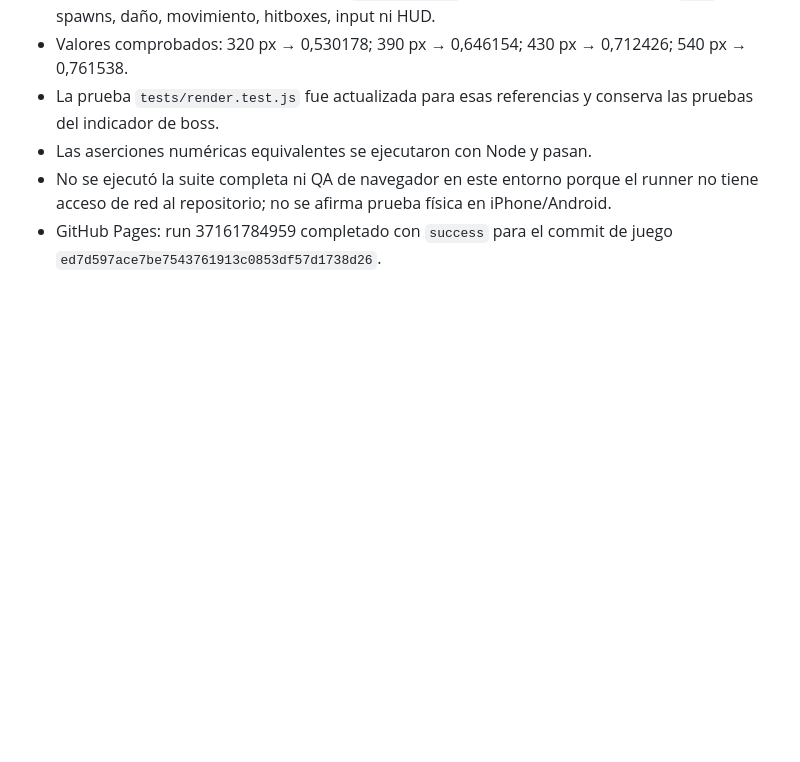
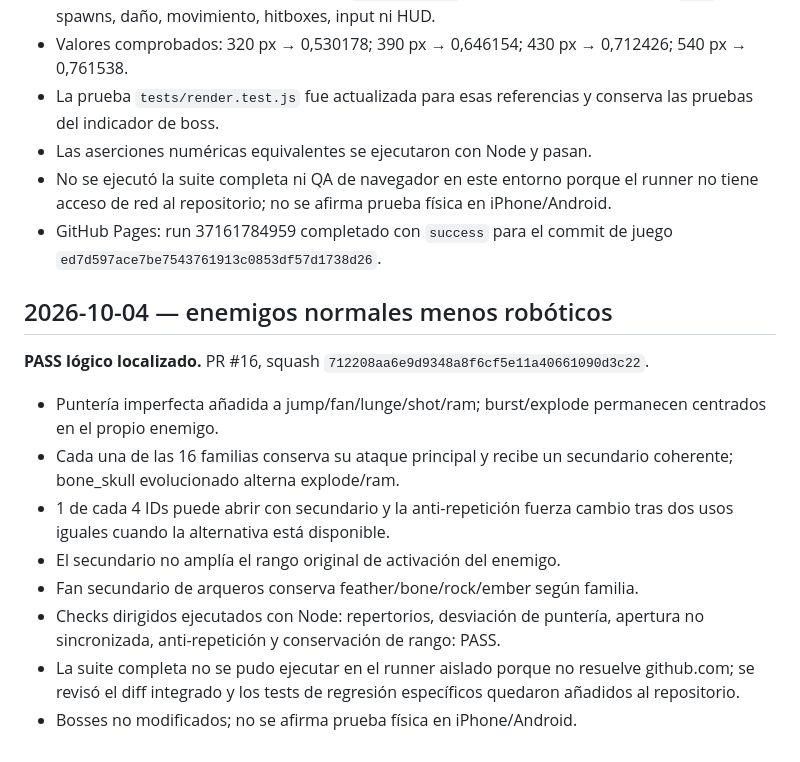
Before and after one commit to JoseOrtegaa/ai-web-games-automata, a Markdown page: huroner-survivor/docs/QA.md, the part around the change. Drawn GitHub-style; blank space fills up the shorter version.

Commit message:
docs(huroner): registrar QA de IA enemiga

```diff
--- a/huroner-survivor/docs/QA.md
+++ b/huroner-survivor/docs/QA.md
@@ -106,3 +106,17 @@ Reproducir QA con Playwright 1.51.1 instalado fuera del proyecto; `QA_BROWSERS=c
 - Las aserciones numéricas equivalentes se ejecutaron con Node y pasan.
 - No se ejecutó la suite completa ni QA de navegador en este entorno porque el runner no tiene acceso de red al repositorio; no se afirma prueba física en iPhone/Android.
 - GitHub Pages: run 37161784959 completado con `success` para el commit de juego `ed7d597ace7be7543761913c0853df57d1738d26`.
+
+
+## 2026-10-04 — enemigos normales menos robóticos
+
+**PASS lógico localizado.** PR #16, squash `712208aa6e9d9348a8f6cf5e11a40661090d3c22`.
+
+- Puntería imperfecta añadida a jump/fan/lunge/shot/ram; burst/explode permanecen centrados en el propio enemigo.
+- Cada una de las 16 familias conserva su ataque principal y recibe un secundario coherente; bone_skull evolucionado alterna explode/ram.
+- 1 de cada 4 IDs puede abrir con secundario y la anti-repetición fuerza cambio tras dos usos iguales cuando la alternativa está disponible.
+- El secundario no amplía el rango original de activación del enemigo.
+- Fan secundario de arqueros conserva feather/bone/rock/ember según familia.
+- Checks dirigidos ejecutados con Node: repertorios, desviación de puntería, apertura no sincronizada, anti-repetición y conservación de rango: PASS.
+- La suite completa no se pudo ejecutar en el runner aislado porque no resuelve github.com; se revisó el diff integrado y los tests de regresión específicos quedaron añadidos al repositorio.
+- Bosses no modificados; no se afirma prueba física en iPhone/Android.
```
